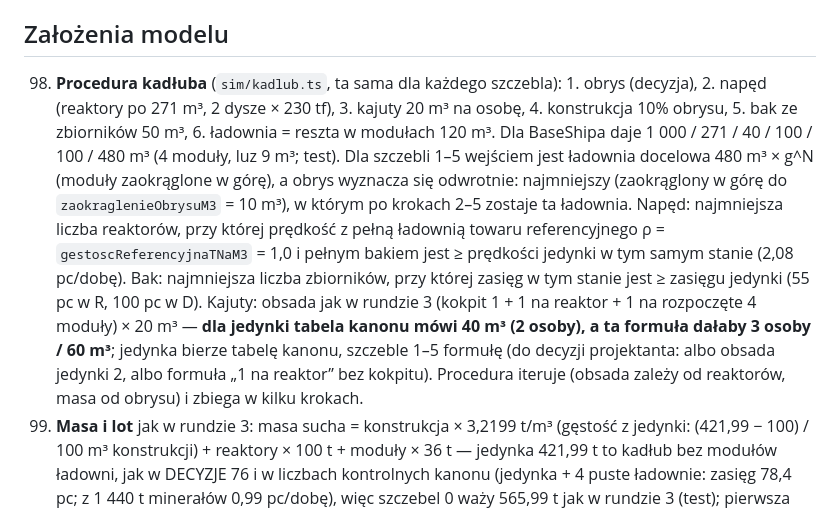
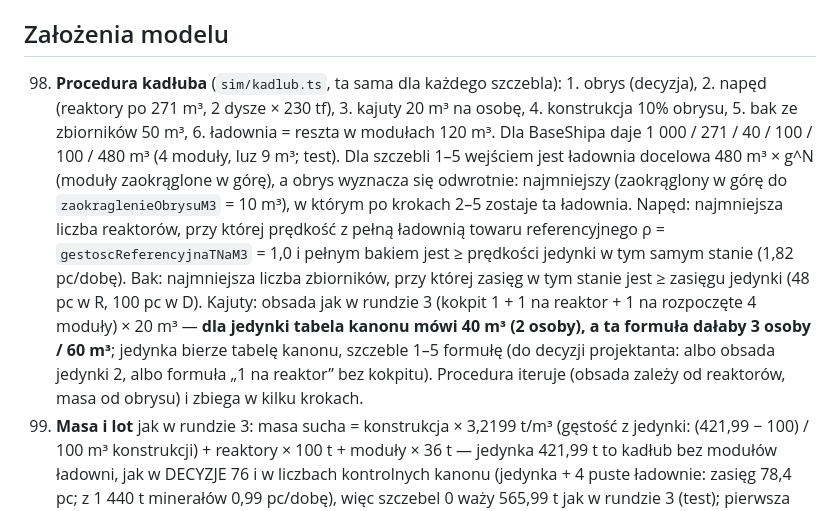
Before and after one commit to Vyzygota/GT-Loop, a Markdown page: DECYZJE.md, the part around the change. Drawn GitHub-style.

```diff
--- a/DECYZJE.md
+++ b/DECYZJE.md
@@ -777,7 +777,7 @@ Pytanie projektantów: jaka ładownia na szczeblach 1–5 daje galaktykę na T4
 
 ## Założenia modelu
 
-98. **Procedura kadłuba** (`sim/kadlub.ts`, ta sama dla każdego szczebla): 1. obrys (decyzja), 2. napęd (reaktory po 271 m³, 2 dysze × 230 tf), 3. kajuty 20 m³ na osobę, 4. konstrukcja 10% obrysu, 5. bak ze zbiorników 50 m³, 6. ładownia = reszta w modułach 120 m³. Dla BaseShipa daje 1 000 / 271 / 40 / 100 / 100 / 480 m³ (4 moduły, luz 9 m³; test). Dla szczebli 1–5 wejściem jest ładownia docelowa 480 m³ × g^N (moduły zaokrąglone w górę), a obrys wyznacza się odwrotnie: najmniejszy (zaokrąglony w górę do `zaokraglenieObrysuM3` = 10 m³), w którym po krokach 2–5 zostaje ta ładownia. Napęd: najmniejsza liczba reaktorów, przy której prędkość z pełną ładownią towaru referencyjnego ρ = `gestoscReferencyjnaTNaM3` = 1,0 i pełnym bakiem jest ≥ prędkości jedynki w tym samym stanie (2,08 pc/dobę). Bak: najmniejsza liczba zbiorników, przy której zasięg w tym stanie jest ≥ zasięgu jedynki (55 pc w R, 100 pc w D). Kajuty: obsada jak w rundzie 3 (kokpit 1 + 1 na reaktor + 1 na rozpoczęte 4 moduły) × 20 m³ — **dla jedynki tabela kanonu mówi 40 m³ (2 osoby), a ta formuła dałaby 3 osoby / 60 m³**; jedynka bierze tabelę kanonu, szczeble 1–5 formułę (do decyzji projektanta: albo obsada jedynki 2, albo formuła „1 na reaktor” bez kokpitu). Procedura iteruje (obsada zależy od reaktorów, masa od obrysu) i zbiega w kilku krokach.
+98. **Procedura kadłuba** (`sim/kadlub.ts`, ta sama dla każdego szczebla): 1. obrys (decyzja), 2. napęd (reaktory po 271 m³, 2 dysze × 230 tf), 3. kajuty 20 m³ na osobę, 4. konstrukcja 10% obrysu, 5. bak ze zbiorników 50 m³, 6. ładownia = reszta w modułach 120 m³. Dla BaseShipa daje 1 000 / 271 / 40 / 100 / 100 / 480 m³ (4 moduły, luz 9 m³; test). Dla szczebli 1–5 wejściem jest ładownia docelowa 480 m³ × g^N (moduły zaokrąglone w górę), a obrys wyznacza się odwrotnie: najmniejszy (zaokrąglony w górę do `zaokraglenieObrysuM3` = 10 m³), w którym po krokach 2–5 zostaje ta ładownia. Napęd: najmniejsza liczba reaktorów, przy której prędkość z pełną ładownią towaru referencyjnego ρ = `gestoscReferencyjnaTNaM3` = 1,0 i pełnym bakiem jest ≥ prędkości jedynki w tym samym stanie (1,82 pc/dobę). Bak: najmniejsza liczba zbiorników, przy której zasięg w tym stanie jest ≥ zasięgu jedynki (48 pc w R, 100 pc w D). Kajuty: obsada jak w rundzie 3 (kokpit 1 + 1 na reaktor + 1 na rozpoczęte 4 moduły) × 20 m³ — **dla jedynki tabela kanonu mówi 40 m³ (2 osoby), a ta formuła dałaby 3 osoby / 60 m³**; jedynka bierze tabelę kanonu, szczeble 1–5 formułę (do decyzji projektanta: albo obsada jedynki 2, albo formuła „1 na reaktor” bez kokpitu). Procedura iteruje (obsada zależy od reaktorów, masa od obrysu) i zbiega w kilku krokach.
 99. **Masa i lot** jak w rundzie 3: masa sucha = konstrukcja × 3,2199 t/m³ (gęstość z jedynki: (421,99 − 100) / 100 m³ konstrukcji) + reaktory × 100 t + moduły × 36 t — jedynka 421,99 t to kadłub bez modułów ładowni, jak w DECYZJE 76 i w liczbach kontrolnych kanonu (jedynka + 4 puste ładownie: zasięg 78,4 pc; z 1 440 t minerałów 0,99 pc/dobę), więc szczebel 0 waży 565,99 t jak w rundzie 3 (test); pierwsza siatka policzona z gęstością 1,7799 (moduły wliczone w 421,99 t, szczebel 0 lżejszy o 144 t) poszła do kosza, jej skrót w `findings.md`; kajuty i zbiorniki bez masy własnej (paliwo 1 t/m³, ładunek z gęstości kanonu); prędkość i paliwo z hierarchii ciągu (DECYZJE 76). Jedynka = rung 0 drabiny, więc runda 4 ma jedno źródło ładowni, baku, masy, ciągu i obsady (`Gra.drabina`); runda 3 dostaje swoją drabinę z `prototyp.json` w tym samym kształcie i zachowuje się jak dotąd (83 testy).
 100. **Krok wymuszający obrys**: dla każdego szczebla sprawdzam, który krok (2 napęd, 3 kajuty, 5 bak) jako pierwszy nie mieści się w obrysie skalowanym proporcjonalnie do ładowni (1 000 m³ × moduły / 4); „—” oznacza, że minimalny obrys jest **mniejszy** od proporcjonalnego — napęd rośnie wolniej niż ładownia, bo prędkość referencyjna wymaga ok. 1 reaktora na 4,6 modułu (jedynka ma 1 na 4), a bak prawie nie rośnie.
 101. **Bot** jak w rundzie 3 z poprawkami z sond rundy 4 (`findings.md`, faza 5): ładunek receptury dobierany z osiągalności akademii w grafie tankowania liczonym z tą masą na pokładzie (cała, połowa, ćwierć, ósma receptury), statek na misji we flocie nie bierze ładunku handlowego i sprzedaje go przed zakupem receptury, naraz na misjach najwyżej połowa floty, rezerwacje gotówki na drugi krok do 1/(2 × statki) kasy i nie blokują receptur, lot przynoszący gotówkę dozwolony także w biedzie, misja startuje tylko lekkim statkiem (`maxMasaStartuMisjiUlamek` = 0,25 masy suchej). Po pierwszej siatce dwie kolejne: **zwiad z własnej woli** (plan `eksploracja` do nieznanej planety, nie ekspedycja floty) tylko, gdy koszt lotu ≤ `maxUdzialKosztuMisji` (10%) wartości firmy i gotówka po locie ≥ `mnoznikGotowkiNaEkspedycjeRunda3` (5) × koszt — na horyzoncie 4 800 dób premia za kontakt (800 tys. kr × 10) przewyższała kapitał startowy i te same ziarna (r3-18, r3-12, r3-13 w R; r3-5, r3-8, r3-18, r3-19 w D) bankrutowały przy każdym g, zanim kupiły pierwszy kadłub (`findings.md`, faza 6); bot nie sprzedaje w porcie towaru zamkniętego bramką G (remis „sprzedaj teraz” przy przychodzie 0 kończył się wyjątkiem; raz na ok. 250 przebiegów). Te reguły działają też w rundzie 3, ale liczb rundy 3 nie przeliczałem (zmiana bota, nie modelu); wiersz „drabina r3 (kontrola)” niżej pokazuje rundę 3 na tym bocie.
```
Also changed, not shown: findings.md (+1 -1 lines).
